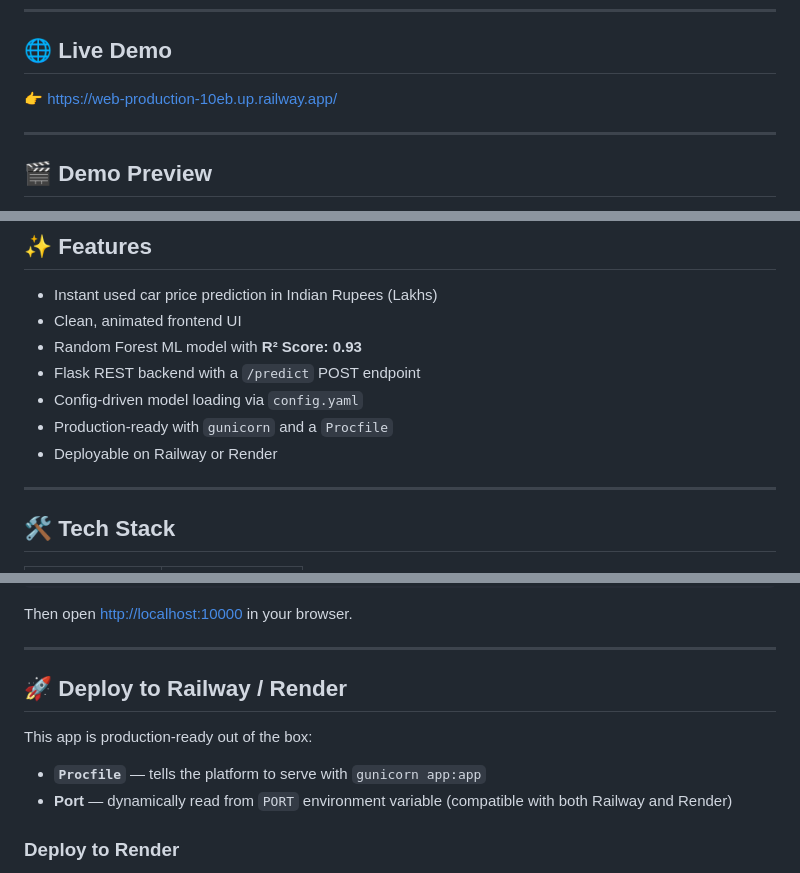
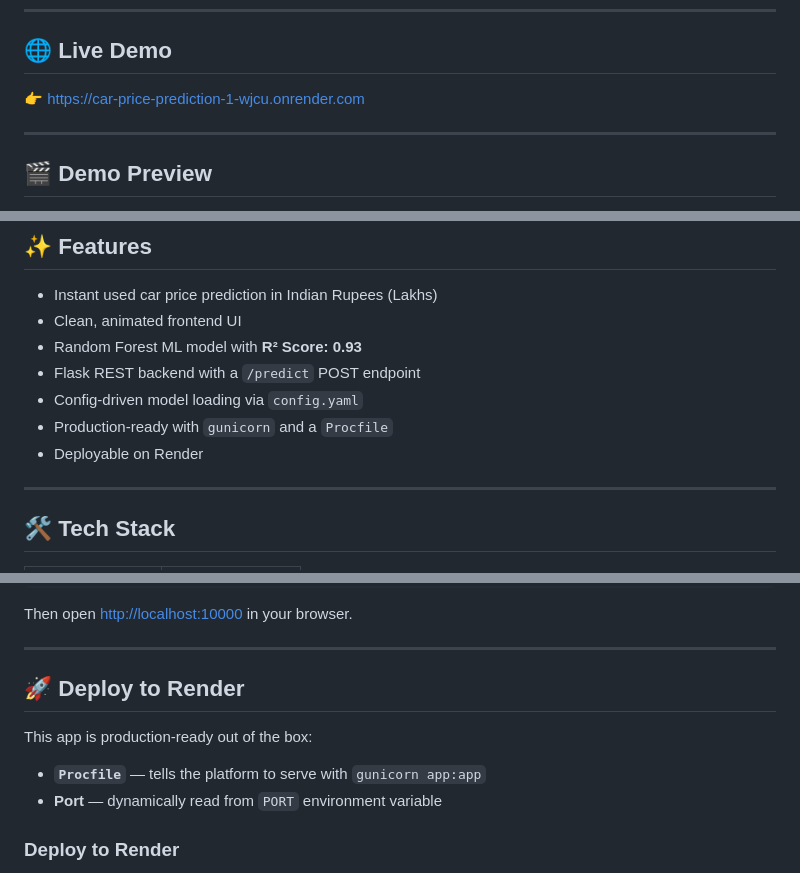
Before and after one commit to Arjunkalliyadath/car-price-prediction, a Markdown page: README.md, 3 parts joined by grey strips. Rendered like a GitHub page.

Commit message:
Improved README for portfolio

```diff
--- a/README.md
+++ b/README.md
@@ -6,7 +6,7 @@ A Machine Learning-powered web application that predicts the **resale price of u
 
 ## 🌐 Live Demo
 
-👉 [https://web-production-10eb.up.railway.app/](https://web-production-10eb.up.railway.app/)
+👉 [https://car-price-prediction-1-wjcu.onrender.com](https://car-price-prediction-1-wjcu.onrender.com)
 
 ---
 
@@ -24,7 +24,7 @@ A Machine Learning-powered web application that predicts the **resale price of u
 - Flask REST backend with a `/predict` POST endpoint
 - Config-driven model loading via `config.yaml`
 - Production-ready with `gunicorn` and a `Procfile`
-- Deployable on Railway or Render
+- Deployable on Render
 
 ---
 
@@ -100,12 +100,12 @@ Then open [http://localhost:10000](http://localhost:10000) in your browser.
 
 ---
 
-## 🚀 Deploy to Railway / Render
+## 🚀 Deploy to Render
 
 This app is production-ready out of the box:
 
 - **`Procfile`** — tells the platform to serve with `gunicorn app:app`
-- **Port** — dynamically read from `PORT` environment variable (compatible with both Railway and Render)
+- **Port** — dynamically read from `PORT` environment variable
 
 
 ### Deploy to Render
```
Also changed, not shown: other parts of README.md (+1 -1 lines).
